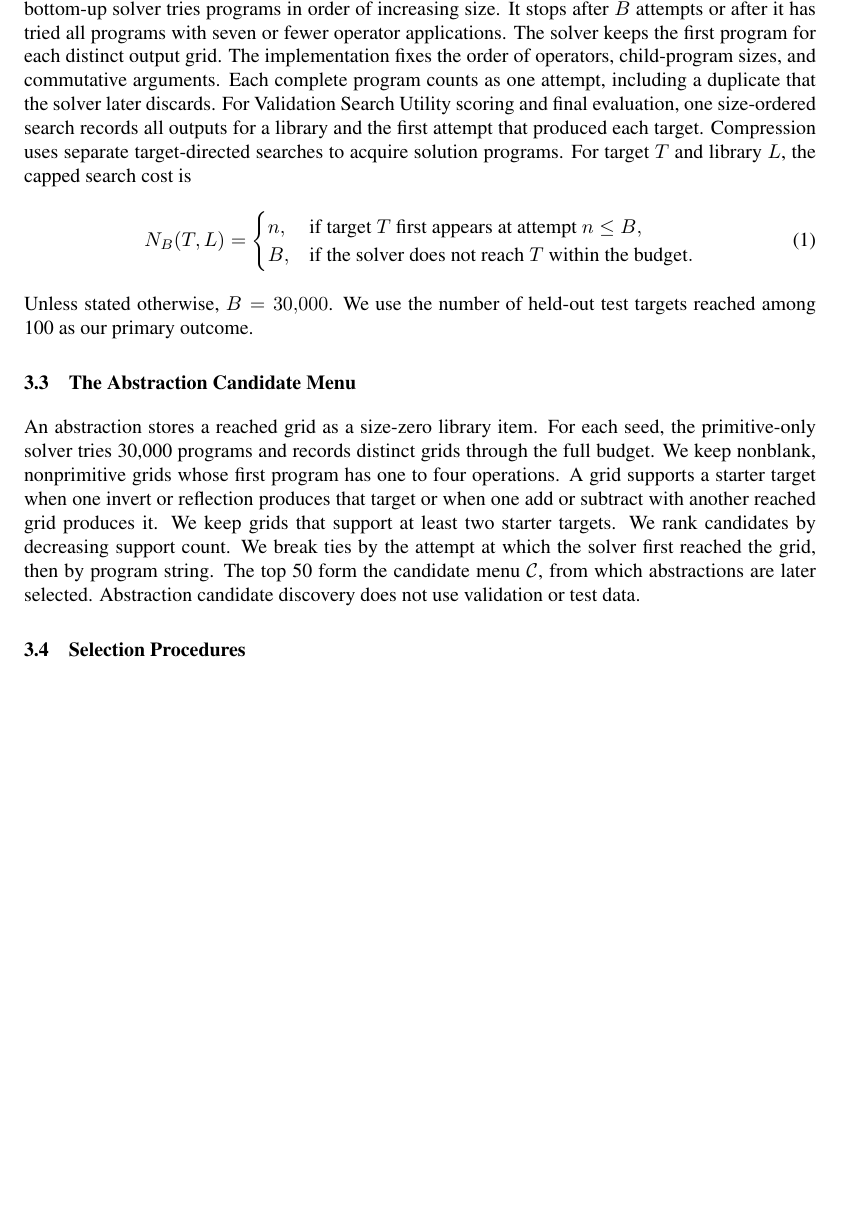
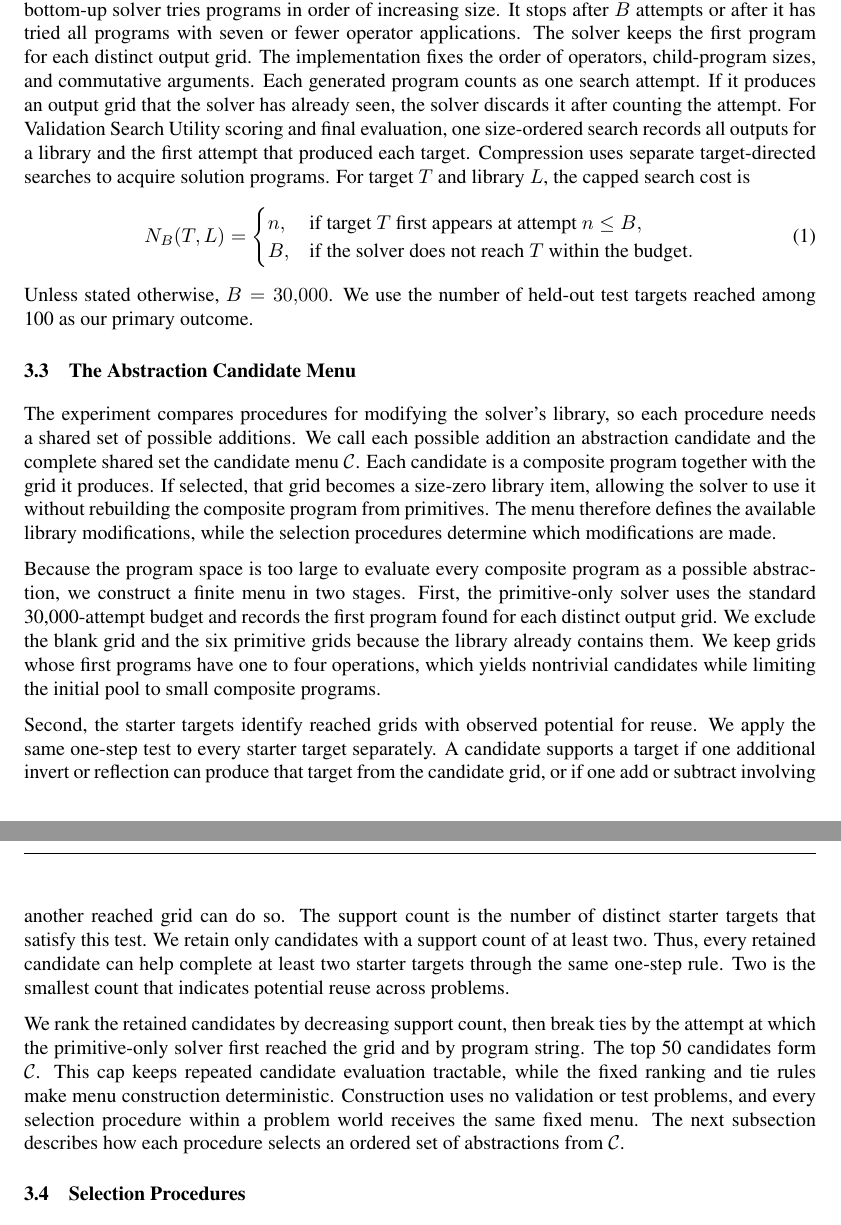
Before and after one commit to cucupac/program-synthesis, a LaTeX paper (paper/on-the-value-of-abstractions.tex): part of page 4 of 13 before the commit and two parts of pages 4 and 5 of 14 after it, the two joined at a grey line, cut so that both start at the same text, the shorter picture padded with empty space. Compiled offline with pdfLaTeX.

Commit message:
Clarify candidate menu construction

```diff
--- a/paper/on-the-value-of-abstractions.tex
+++ b/paper/on-the-value-of-abstractions.tex
@@ -348,8 +349,9 @@ that the solver can try. The deterministic bottom-up solver tries programs in
 order of increasing size. It stops after $B$ attempts or after it has tried all
 programs with seven or fewer operator applications. The solver keeps the first
 program for each distinct output grid. The implementation fixes the order of
-operators, child-program sizes, and commutative arguments. Each complete program
-counts as one attempt, including a duplicate that the solver later discards.
+operators, child-program sizes, and commutative arguments. Each generated
+program counts as one search attempt. If it produces an output grid that the
+solver has already seen, the solver discards it after counting the attempt.
 For Validation Search Utility scoring and final evaluation, one size-ordered
 search records all outputs for a library and the first attempt that produced
 each target. Compression uses separate target-directed searches
@@ -367,17 +369,41 @@ targets reached among 100 as our primary outcome.
 
 \subsection{The Abstraction Candidate Menu}
 
-An abstraction stores a reached grid as a size-zero library item. For each
-seed, the primitive-only solver tries 30,000 programs and records distinct
-grids through the full budget. We keep nonblank, nonprimitive grids whose first
-program has one to four operations. A grid supports a starter target when one
-invert or reflection produces that target or when one add or subtract with
-another reached grid produces it. We keep grids that
-support at least two starter targets. We rank candidates by decreasing support
-count. We break ties by the attempt at which the solver first reached the grid,
-then by program string. The top 50 form the candidate menu $\mathcal C$, from which
-abstractions are later selected. Abstraction candidate discovery does not use
-validation or test data.
+The experiment compares procedures for modifying the solver's library, so each
+procedure needs a shared set of possible additions. We call each possible
+addition an abstraction candidate and the complete shared set the candidate
+menu $\mathcal C$. Each candidate is a composite program together with the grid
+it produces. If selected, that grid becomes a size-zero library item, allowing
+the solver to use it without rebuilding the composite program from primitives.
+The menu therefore defines the available library modifications, while the
+selection procedures determine which modifications are made.
+
+Because the program space is too large to evaluate every composite program as
+a possible abstraction, we construct a finite menu in two stages. First, the
+primitive-only solver uses the standard 30,000-attempt budget and records the
+first program found for each distinct output grid. We exclude the blank grid
+and the six primitive grids because the library already contains them. We keep
+grids whose first programs have one to four operations, which yields nontrivial
+candidates while limiting the initial pool to small composite programs.
+
+Second, the starter targets identify reached grids with observed potential for
+reuse. We apply the same one-step test to every starter target separately. A
+candidate supports a target if one additional invert or reflection can produce
+that target from the candidate grid, or if one add or subtract involving
+another reached grid can do so. The support count is the number of distinct
+starter targets that satisfy this test. We retain only candidates with a
+support count of at least two. Thus, every retained candidate can help complete
+at least two starter targets through the same one-step rule. Two is the smallest
+count that indicates potential reuse across problems.
+
+We rank the retained candidates by decreasing support count, then break ties by
+the attempt at which the primitive-only solver first reached the grid and by
+program string. The top 50 candidates form $\mathcal C$. This cap keeps repeated
+candidate evaluation tractable, while the fixed ranking and tie rules make menu
+construction deterministic. Construction uses no validation or test problems,
+and every selection procedure within a problem world receives the same fixed
+menu. The next subsection describes how each procedure selects an ordered set
+of abstractions from $\mathcal C$.
 
 \subsection{Selection Procedures}
 
```
Also changed, not shown: paper/on-the-value-of-abstractions.pdf, paper/on-the-value-of-abstractions.tex (9 more changed lines).
